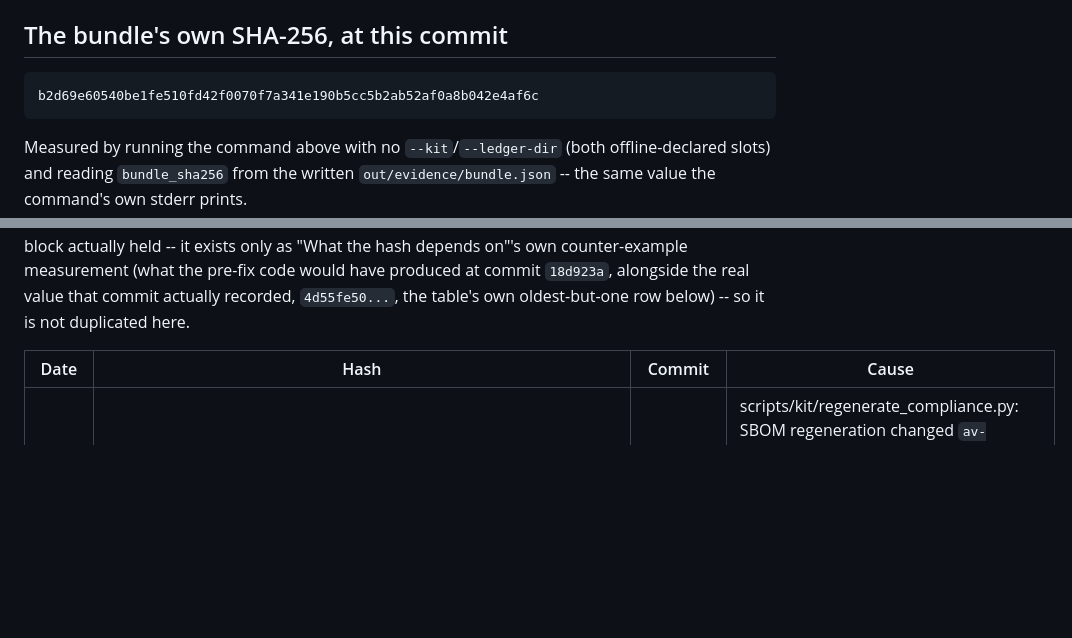
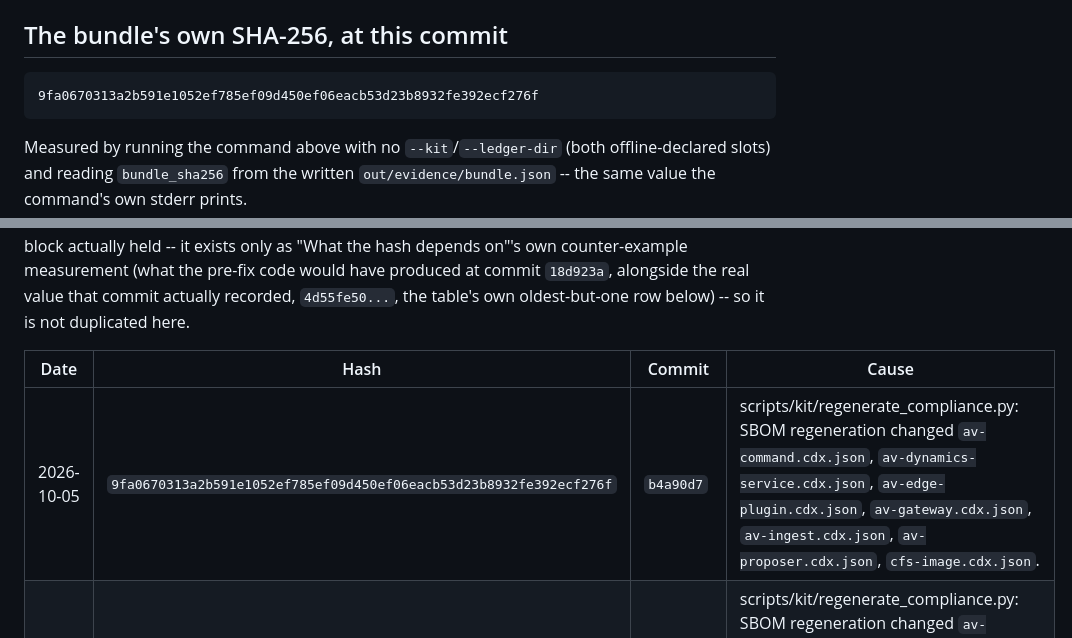
Before and after one commit to spaceProbe/altavista, a Markdown page: docs/compliance/BUNDLE.md, 2 parts joined by grey strips. Rendered like a GitHub page; blank space fills up the shorter version.

Commit message:
compliance: record the regenerated bundle hash
scripts/kit/regenerate_compliance.py, step 2/2 -- computed after commit 1 (or confirmed unnecessary), per the epoch-ordering rule docs/compliance/BUNDLE.md's own "What the hash depends on" section requires (question 227).

````diff
--- a/docs/compliance/BUNDLE.md
+++ b/docs/compliance/BUNDLE.md
@@ -40,7 +40,7 @@ rather than a silent hole (see `scripts/kit/evidence.py`'s own top doc, "Bundle
 ## The bundle's own SHA-256, at this commit
 
 ```
-b2d69e60540be1fe510fd42f0070f7a341e190b5cc5b2ab52af0a8b042e4af6c
+9fa0670313a2b591e1052ef785ef09d450ef06eacb53d23b8932fe392ecf276f
 ```
 
 Measured by running the command above with no `--kit`/`--ledger-dir` (both offline-declared
@@ -73,6 +73,7 @@ so it is not duplicated here.
 
 | Date | Hash | Commit | Cause |
 |---|---|---|---|
+| 2026-10-05 | `9fa0670313a2b591e1052ef785ef09d450ef06eacb53d23b8932fe392ecf276f` | `b4a90d7` | scripts/kit/regenerate_compliance.py: SBOM regeneration changed `av-command.cdx.json`, `av-dynamics-service.cdx.json`, `av-edge-plugin.cdx.json`, `av-gateway.cdx.json`, `av-ingest.cdx.json`, `av-proposer.cdx.json`, `cfs-image.cdx.json`. |
 | 2026-09-30 | `b2d69e60540be1fe510fd42f0070f7a341e190b5cc5b2ab52af0a8b042e4af6c` | `89764b1` | scripts/kit/regenerate_compliance.py: SBOM regeneration changed `av-command.cdx.json`, `av-dynamics-service.cdx.json`, `av-edge-plugin.cdx.json`, `av-gateway.cdx.json`, `av-ingest.cdx.json`, `av-proposer.cdx.json`, `cfs-image.cdx.json`. |
 | 2026-09-22 | `802eee50bcee5f1d78483720aba3a2c148c16b59a0a9e17804c2aed0ab3b083f` | `6c5d200` | scripts/kit/regenerate_compliance.py: SBOM regeneration changed `av-command.cdx.json`, `av-dynamics-service.cdx.json`, `av-edge-plugin.cdx.json`, `av-gateway.cdx.json`, `av-ingest.cdx.json`, `av-proposer.cdx.json`. |
 | 2026-09-22 | `e1a2740b4e09bbb21cfc46c9cb24b18d847fc4ab22f28129dd5c51a5c61305f6` | `d844877` | scripts/kit/regenerate_compliance.py: SBOM regeneration changed `av-command.cdx.json`, `av-dynamics-service.cdx.json`, `av-edge-plugin.cdx.json`, `av-gateway.cdx.json`, `av-ingest.cdx.json`, `av-proposer.cdx.json`, `edge-plugin-image.cdx.json`. |
````
